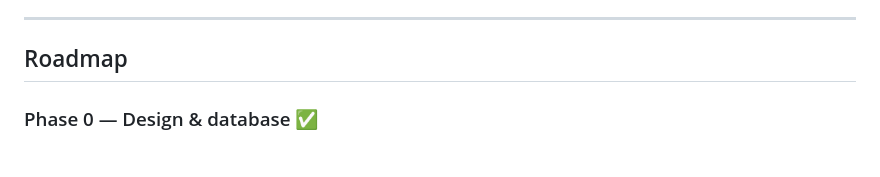
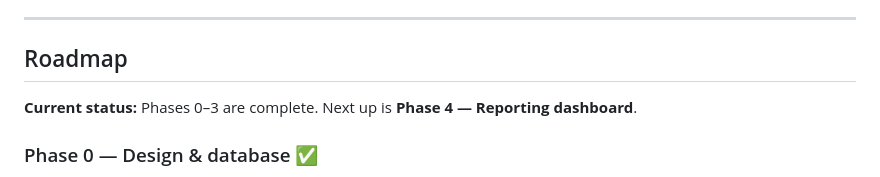
Before and after one commit to nicknguyen-991/granny_flat_manager, a Markdown page: README.md, the part around the change. GitHub-like rendering.

Commit message:
Mark Phase 2 and Phase 3 complete in the project README.
Co-authored-by: Cursor <cursoragent@cursor.com>

```diff
--- a/README.md
+++ b/README.md
@@ -144,6 +144,8 @@ Press `Ctrl+C` in the terminal to stop the server.
 
 ## Roadmap
 
+**Current status:** Phases 0–3 are complete. Next up is **Phase 4 — Reporting dashboard**.
+
 ### Phase 0 — Design & database ✅
 
 - [x] 3NF schema (10 tables)
```
